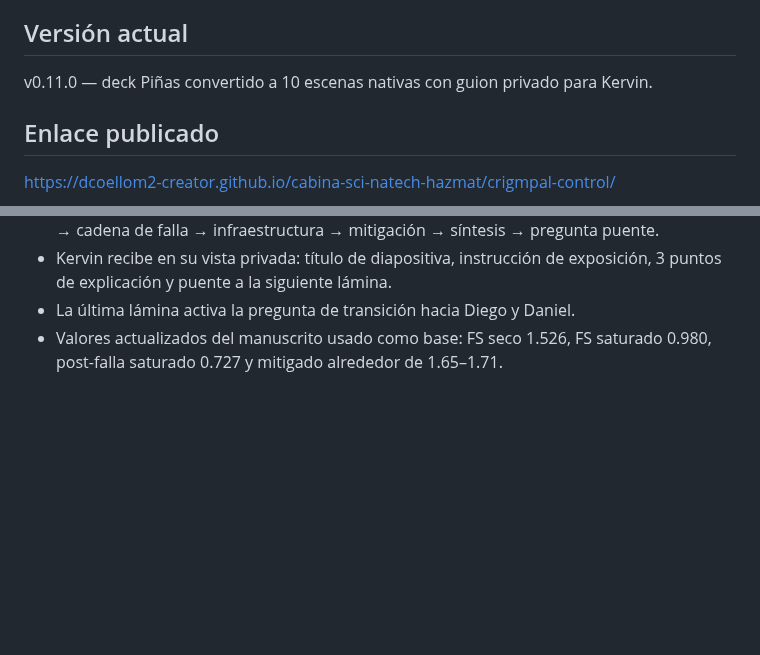
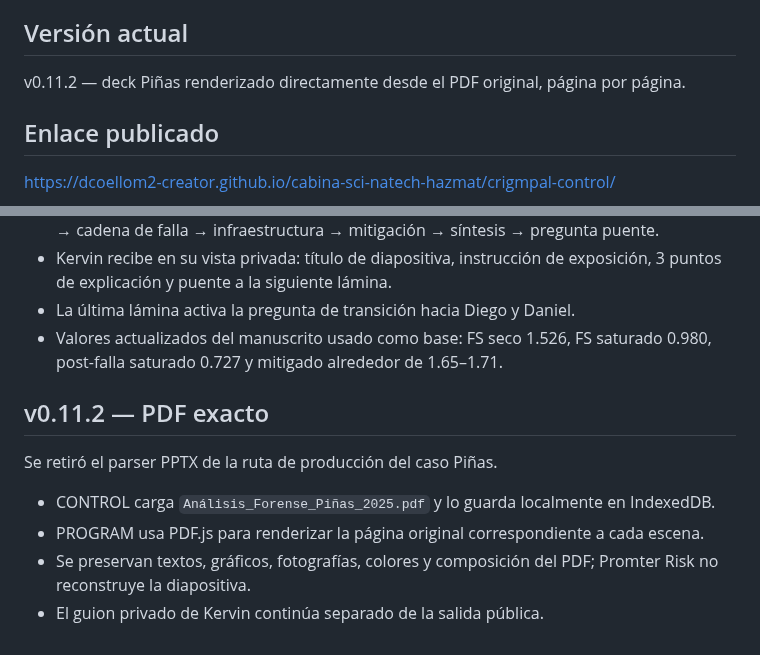
Before and after one commit to dcoellom2-creator/cabina-sci-natech-hazmat, a Markdown page: crigmpal-control/README.md, 2 parts joined by grey strips. GitHub-like rendering; blank space fills up the shorter version.

Commit message:
Documentar Promter Risk v0.11.2 PDF exacto

```diff
--- a/crigmpal-control/README.md
+++ b/crigmpal-control/README.md
@@ -3,7 +3,7 @@
 Aplicación web publicada con GitHub Pages para conducir eventos técnicos con una experiencia distinta para administrador y panelistas.
 
 ## Versión actual
-v0.11.0 — deck Piñas convertido a 10 escenas nativas con guion privado para Kervin.
+v0.11.2 — deck Piñas renderizado directamente desde el PDF original, página por página.
 
 ## Enlace publicado
 https://dcoellom2-creator.github.io/cabina-sci-natech-hazmat/crigmpal-control/
@@ -193,3 +193,11 @@ Se integró el archivo “Análisis Forense Piñas 2025” como 10 escenas nativ
 - Kervin recibe en su vista privada: título de diapositiva, instrucción de exposición, 3 puntos de explicación y puente a la siguiente lámina.
 - La última lámina activa la pregunta de transición hacia Diego y Daniel.
 - Valores actualizados del manuscrito usado como base: FS seco 1.526, FS saturado 0.980, post-falla saturado 0.727 y mitigado alrededor de 1.65–1.71.
+
+
+## v0.11.2 — PDF exacto
+Se retiró el parser PPTX de la ruta de producción del caso Piñas.
+- CONTROL carga `Análisis_Forense_Piñas_2025.pdf` y lo guarda localmente en IndexedDB.
+- PROGRAM usa PDF.js para renderizar la página original correspondiente a cada escena.
+- Se preservan textos, gráficos, fotografías, colores y composición del PDF; Promter Risk no reconstruye la diapositiva.
+- El guion privado de Kervin continúa separado de la salida pública.
```
